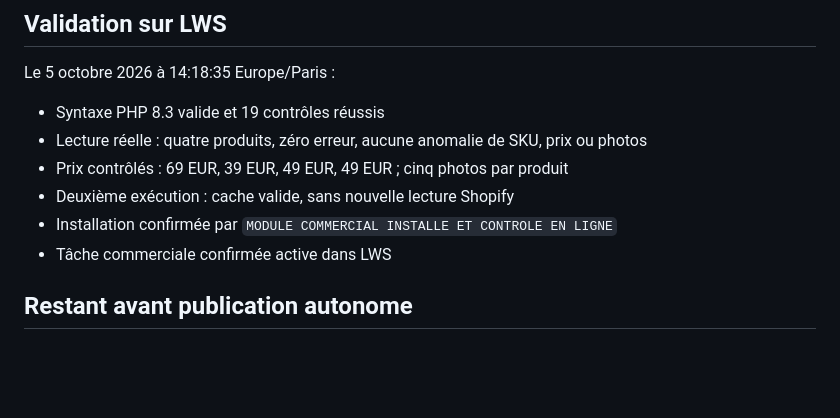
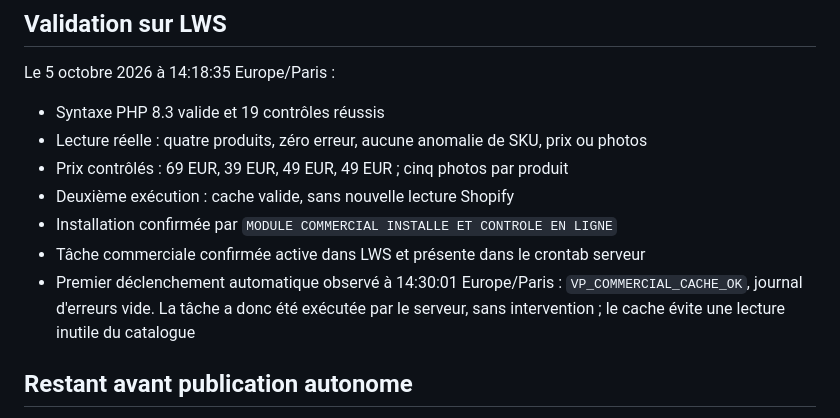
Before and after one commit to vosgespneus-cell/Agent-r-seaux-sociaux, a Markdown page: lws/README-COMMERCIAL.md, the part around the change. Drawn GitHub-style; blank space fills up the shorter version.

Commit message:
Record verified first automatic LWS commercial cron execution

```diff
--- a/lws/README-COMMERCIAL.md
+++ b/lws/README-COMMERCIAL.md
@@ -42,7 +42,8 @@ Le 5 octobre 2026 à 14:18:35 Europe/Paris :
 - Prix contrôlés : 69 EUR, 39 EUR, 49 EUR, 49 EUR ; cinq photos par produit
 - Deuxième exécution : cache valide, sans nouvelle lecture Shopify
 - Installation confirmée par `MODULE COMMERCIAL INSTALLE ET CONTROLE EN LIGNE`
-- Tâche commerciale confirmée active dans LWS
+- Tâche commerciale confirmée active dans LWS et présente dans le crontab serveur
+- Premier déclenchement automatique observé à 14:30:01 Europe/Paris : `VP_COMMERCIAL_CACHE_OK`, journal d'erreurs vide. La tâche a donc été exécutée par le serveur, sans intervention ; le cache évite une lecture inutile du catalogue
 
 ## Restant avant publication autonome
 
```
